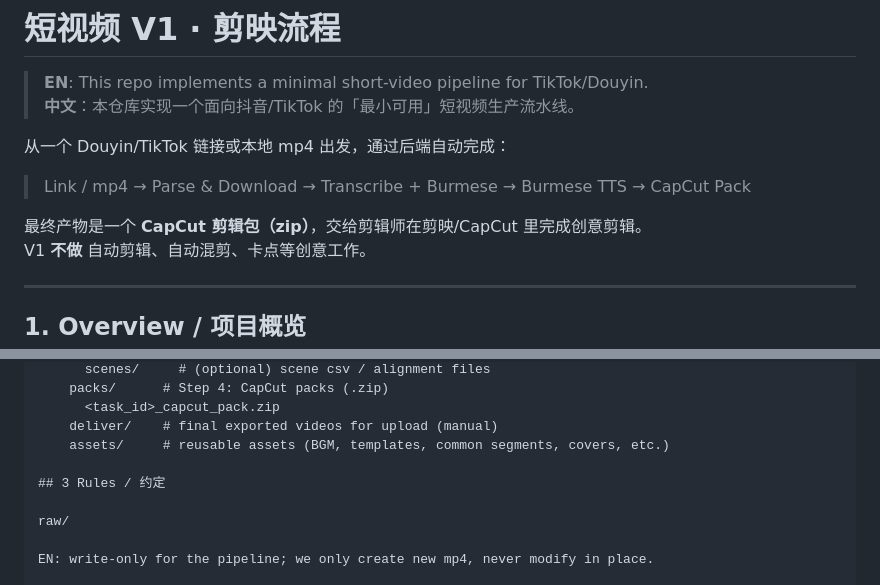
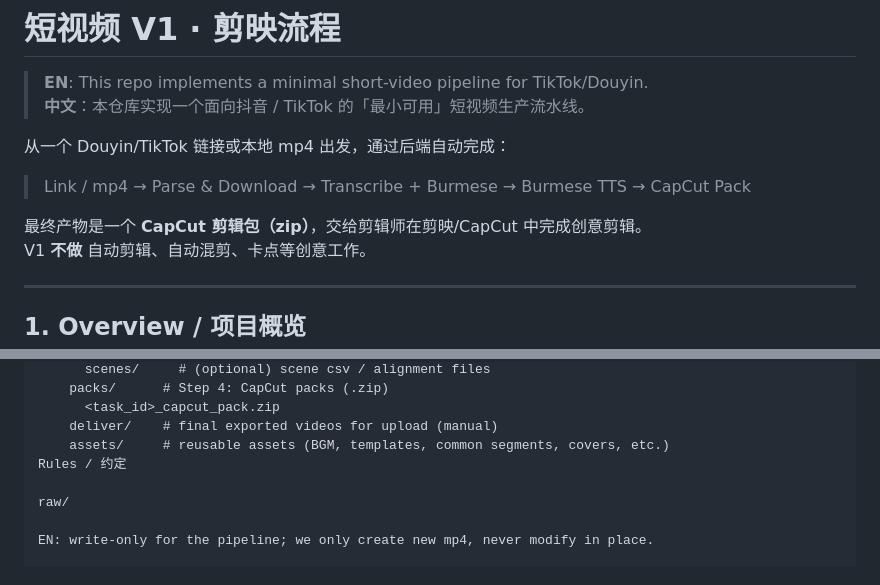
Before and after one commit to zhaojfifa/shortvideo-v1-capcut, a Markdown page: README.md, 2 parts joined by grey strips. GitHub-like rendering.

```diff
--- a/README.md
+++ b/README.md
@@ -2,13 +2,13 @@
 # 短视频 V1 · 剪映流程
 
 > **EN**: This repo implements a minimal short-video pipeline for TikTok/Douyin.
-> **中文**：本仓库实现一个面向抖音/TikTok 的「最小可用」短视频生产流水线。
+> **中文**：本仓库实现一个面向抖音 / TikTok 的「最小可用」短视频生产流水线。
 
 从一个 Douyin/TikTok 链接或本地 mp4 出发，通过后端自动完成：
 
 > Link / mp4 → Parse & Download → Transcribe + Burmese → Burmese TTS → CapCut Pack
 
-最终产物是一个 **CapCut 剪辑包（zip）**，交给剪辑师在剪映/CapCut 里完成创意剪辑。
+最终产物是一个 **CapCut 剪辑包（zip）**，交给剪辑师在剪映/CapCut 中完成创意剪辑。
 V1 **不做** 自动剪辑、自动混剪、卡点等创意工作。
 
 ---
@@ -57,8 +57,7 @@ video_workspace/
       <task_id>_capcut_pack.zip
     deliver/    # final exported videos for upload (manual)
     assets/     # reusable assets (BGM, templates, common segments, covers, etc.)
-
-## 3 Rules / 约定
+Rules / 约定
 
 raw/
 
```
Also changed, not shown: other parts of README.md (+41 -45 lines).
